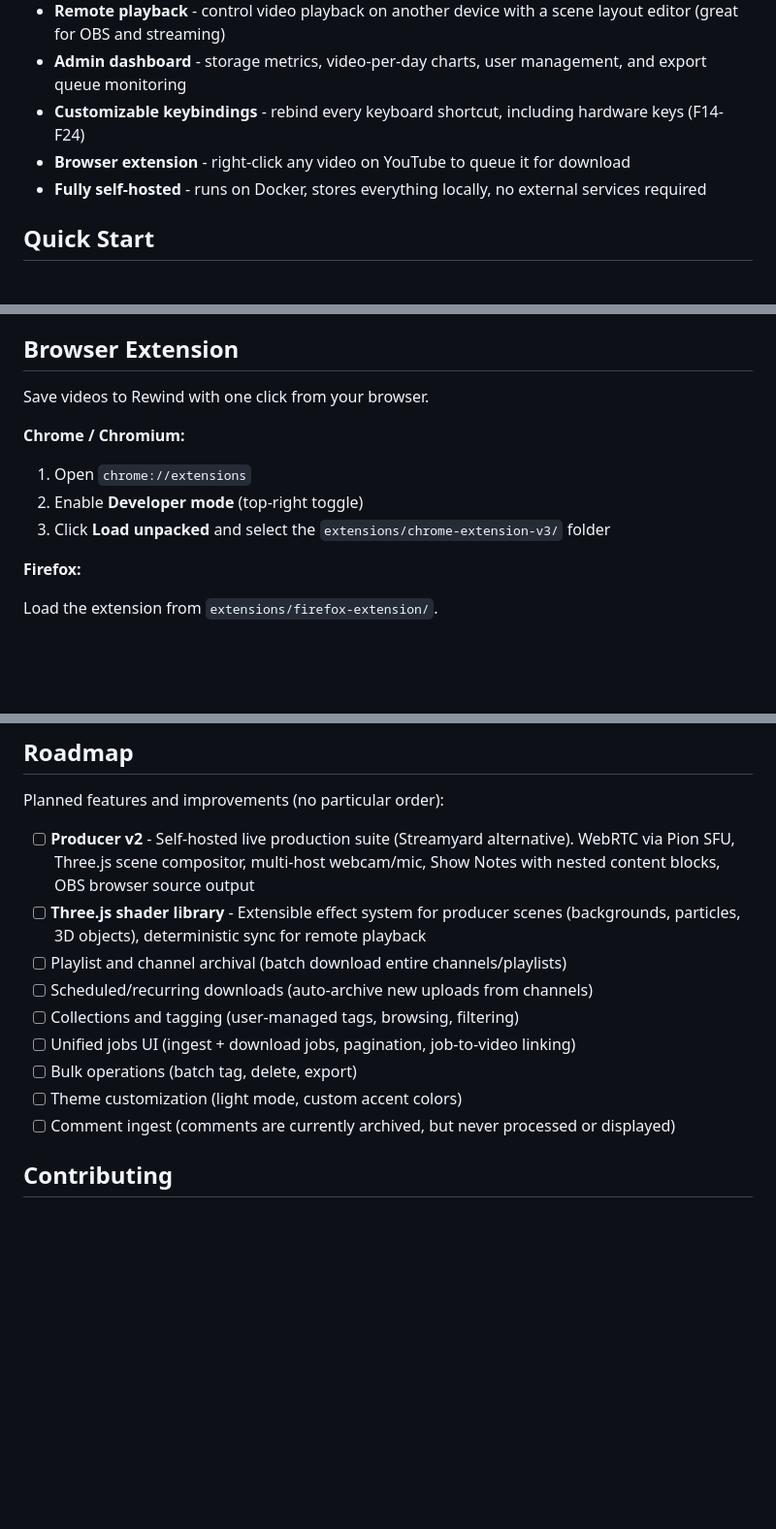
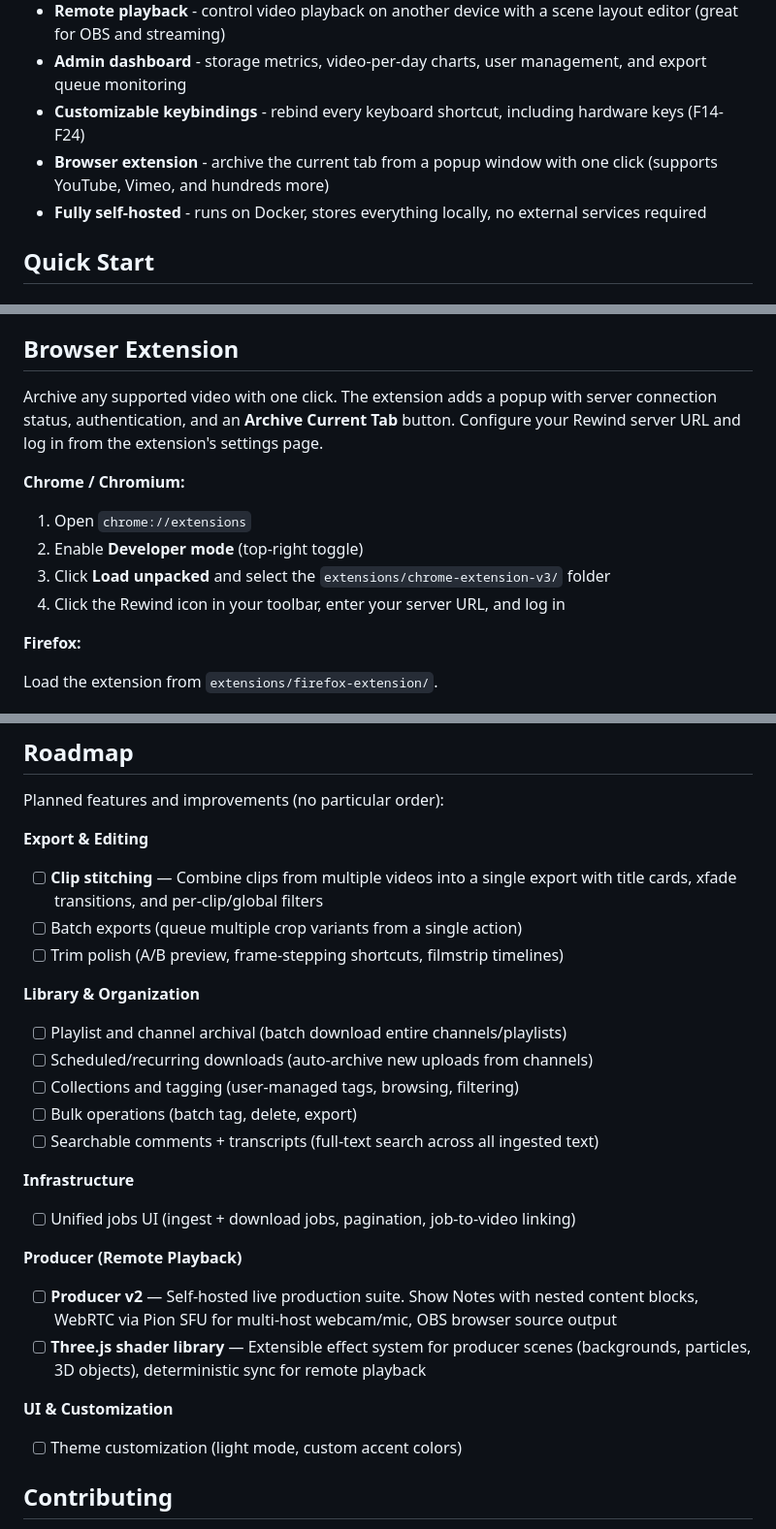
Before and after one commit to ThirdCoastInteractive/Rewind, a Markdown page: README.md, 3 parts joined by grey strips. Shown at 97% size. Drawn GitHub-style; blank space fills up the shorter version.

Commit message:
Update README: fix extension description, expand roadmap

```diff
--- a/README.md
+++ b/README.md
@@ -83,7 +83,7 @@ Monitor download progress, retries, and errors from a single dashboard.
 - **Remote playback** - control video playback on another device with a scene layout editor (great for OBS and streaming)
 - **Admin dashboard** - storage metrics, video-per-day charts, user management, and export queue monitoring
 - **Customizable keybindings** - rebind every keyboard shortcut, including hardware keys (F14-F24)
-- **Browser extension** - right-click any video on YouTube to queue it for download
+- **Browser extension** - archive the current tab from a popup window with one click (supports YouTube, Vimeo, and hundreds more)
 - **Fully self-hosted** - runs on Docker, stores everything locally, no external services required
 
 ## Quick Start
@@ -195,13 +195,14 @@ You can change these paths in `docker-compose.yml`. For large libraries, point t
 
 ## Browser Extension
 
-Save videos to Rewind with one click from your browser.
+Archive any supported video with one click. The extension adds a popup with server connection status, authentication, and an **Archive Current Tab** button. Configure your Rewind server URL and log in from the extension's settings page.
 
 **Chrome / Chromium:**
 
 1. Open `chrome://extensions`
 2. Enable **Developer mode** (top-right toggle)
 3. Click **Load unpacked** and select the `extensions/chrome-extension-v3/` folder
+4. Click the Rewind icon in your toolbar, enter your server URL, and log in
 
 **Firefox:**
 
@@ -226,15 +227,27 @@ The downloader and ingest services run multiple copies in parallel by default so
 
 Planned features and improvements (no particular order):
 
-- [ ] **Producer v2** - Self-hosted live production suite (Streamyard alternative). WebRTC via Pion SFU, Three.js scene compositor, multi-host webcam/mic, Show Notes with nested content blocks, OBS browser source output
-- [ ] **Three.js shader library** - Extensible effect system for producer scenes (backgrounds, particles, 3D objects), deterministic sync for remote playback
+**Export & Editing**
+- [ ] **Clip stitching** — Combine clips from multiple videos into a single export with title cards, xfade transitions, and per-clip/global filters
+- [ ] Batch exports (queue multiple crop variants from a single action)
+- [ ] Trim polish (A/B preview, frame-stepping shortcuts, filmstrip timelines)
+
+**Library & Organization**
 - [ ] Playlist and channel archival (batch download entire channels/playlists)
 - [ ] Scheduled/recurring downloads (auto-archive new uploads from channels)
 - [ ] Collections and tagging (user-managed tags, browsing, filtering)
+- [ ] Bulk operations (batch tag, delete, export)
+- [ ] Searchable comments + transcripts (full-text search across all ingested text)
+
+**Infrastructure**
 - [ ] Unified jobs UI (ingest + download jobs, pagination, job-to-video linking)
-- [ ] Bulk operations (batch tag, delete, export)
+
+**Producer (Remote Playback)**
+- [ ] **Producer v2** — Self-hosted live production suite. Show Notes with nested content blocks, WebRTC via Pion SFU for multi-host webcam/mic, OBS browser source output
+- [ ] **Three.js shader library** — Extensible effect system for producer scenes (backgrounds, particles, 3D objects), deterministic sync for remote playback
+
+**UI & Customization**
 - [ ] Theme customization (light mode, custom accent colors)
-- [ ] Comment ingest (comments are currently archived, but never processed or displayed)
 
 ## Contributing
 
```
